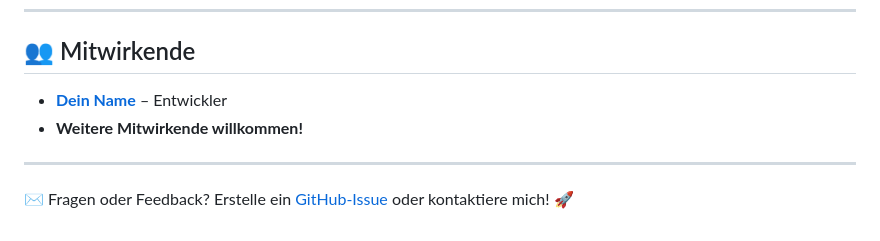
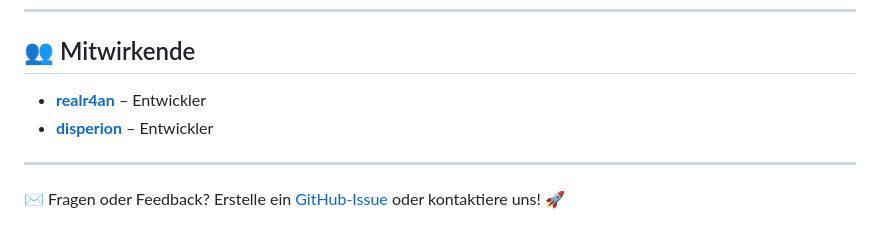
Before and after one commit to realr4an/LeagueOfLegendsMinimapTracker, a Markdown page: README.md, the part around the change. Rendered like a GitHub page.

```diff
--- a/README.md
+++ b/README.md
@@ -89,9 +89,9 @@ Dieses Projekt steht unter der **MIT-Lizenz** – nutze und modifiziere es frei!
 ---
 
 ## 👥 Mitwirkende
-- **[Dein Name](https://github.com/dein-benutzername)** – Entwickler
-- **Weitere Mitwirkende willkommen!**
+- **[realr4an](https://github.com/realr4an)** – Entwickler
+- **[disperion](https://github.com/disperion3)** – Entwickler
 
 ---
 
-✉️ Fragen oder Feedback? Erstelle ein [GitHub-Issue](https://github.com/dein-benutzername/LeagueOfLegendsMinimapTracker/issues) oder kontaktiere mich! 🚀
+✉️ Fragen oder Feedback? Erstelle ein [GitHub-Issue](https://github.com/dein-benutzername/LeagueOfLegendsMinimapTracker/issues) oder kontaktiere uns! 🚀
```
